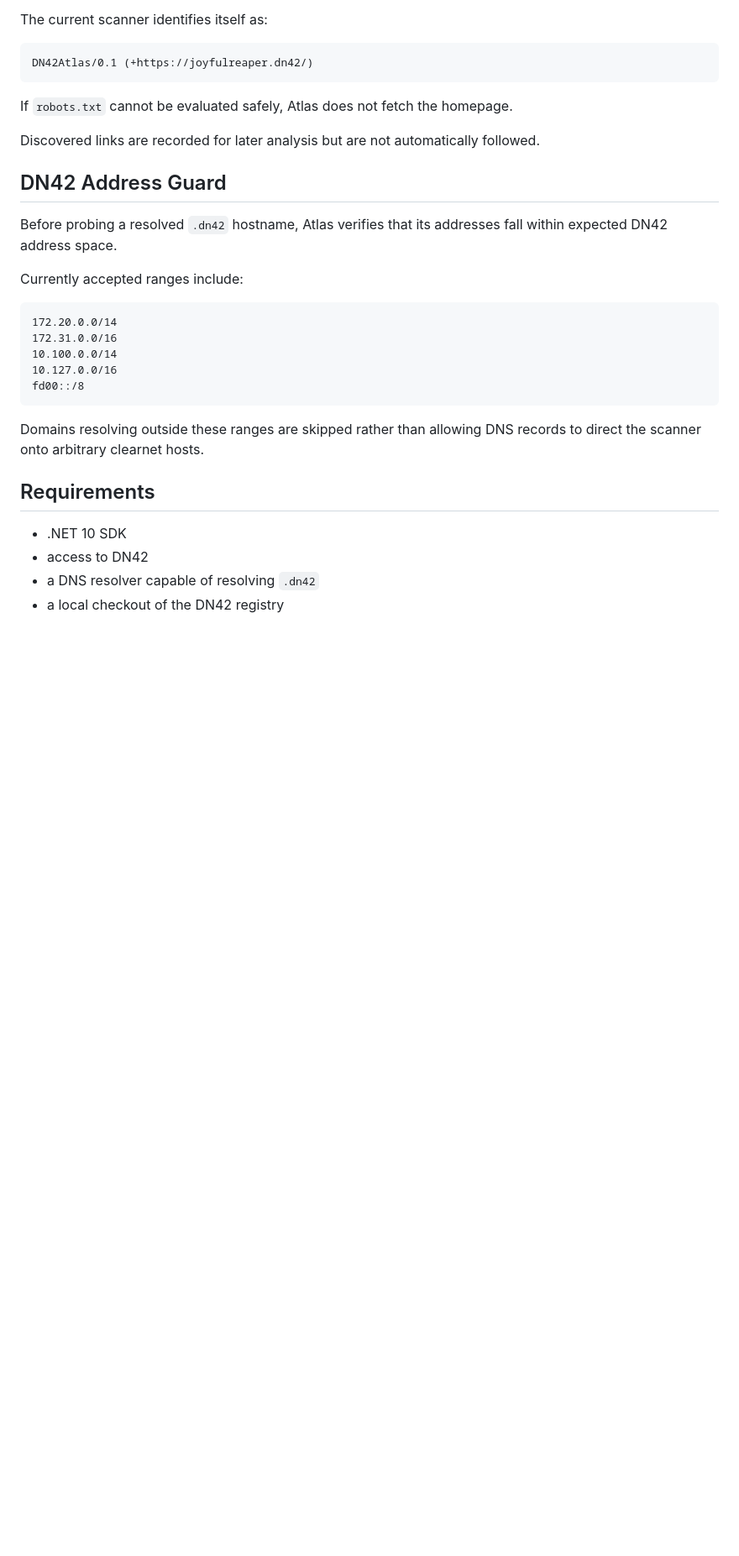
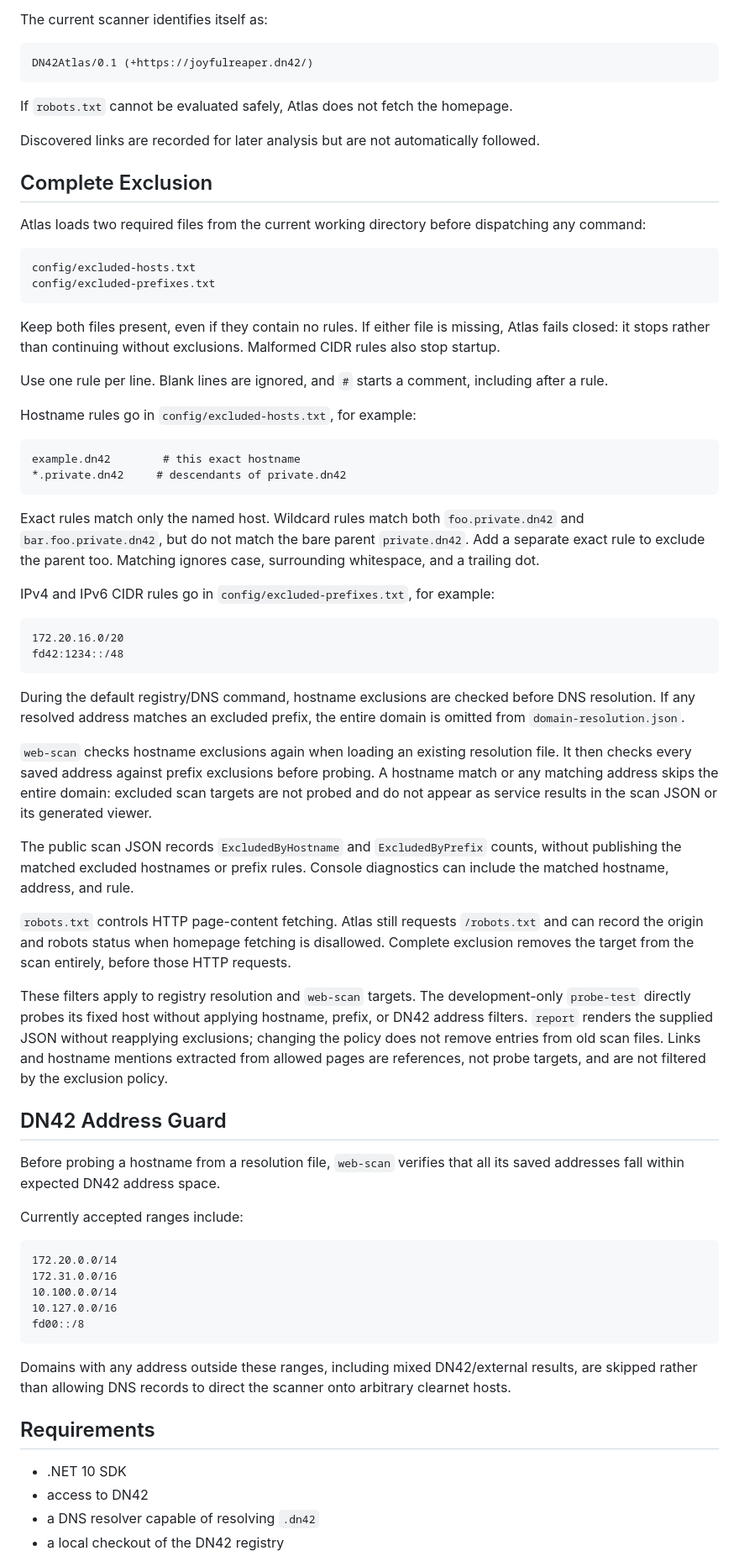
Before and after one commit to JoyfulReaper/DN42Atlas, a Markdown page: README.md, the part around one of its changes. Shown at 84% size. Drawn GitHub-style; blank space fills up the shorter version.

````diff
--- a/README.md
+++ b/README.md
@@ -60,9 +60,48 @@ If `robots.txt` cannot be evaluated safely, Atlas does not fetch the homepage.
 
 Discovered links are recorded for later analysis but are not automatically followed.
 
+## Complete Exclusion
+
+Atlas loads two required files from the current working directory before dispatching any command:
+
+```text
+config/excluded-hosts.txt
+config/excluded-prefixes.txt
+```
+
+Keep both files present, even if they contain no rules. If either file is missing, Atlas fails closed: it stops rather than continuing without exclusions. Malformed CIDR rules also stop startup.
+
+Use one rule per line. Blank lines are ignored, and `#` starts a comment, including after a rule.
+
+Hostname rules go in `config/excluded-hosts.txt`, for example:
+
+```text
+example.dn42        # this exact hostname
+*.private.dn42     # descendants of private.dn42
+```
+
+Exact rules match only the named host. Wildcard rules match both `foo.private.dn42` and `bar.foo.private.dn42`, but do not match the bare parent `private.dn42`. Add a separate exact rule to exclude the parent too. Matching ignores case, surrounding whitespace, and a trailing dot.
+
+IPv4 and IPv6 CIDR rules go in `config/excluded-prefixes.txt`, for example:
+
+```text
+172.20.16.0/20
+fd42:1234::/48
+```
+
+During the default registry/DNS command, hostname exclusions are checked before DNS resolution. If any resolved address matches an excluded prefix, the entire domain is omitted from `domain-resolution.json`.
+
+`web-scan` checks hostname exclusions again when loading an existing resolution file. It then checks every saved address against prefix exclusions before probing. A hostname match or any matching address skips the entire domain: excluded scan targets are not probed and do not appear as service results in the scan JSON or its generated viewer.
+
+The public scan JSON records `ExcludedByHostname` and `ExcludedByPrefix` counts, without publishing the matched excluded hostnames or prefix rules. Console diagnostics can include the matched hostname, address, and rule.
+
+`robots.txt` controls HTTP page-content fetching. Atlas still requests `/robots.txt` and can record the origin and robots status when homepage fetching is disallowed. Complete exclusion removes the target from the scan entirely, before those HTTP requests.
+
+These filters apply to registry resolution and `web-scan` targets. The development-only `probe-test` directly probes its fixed host without applying hostname, prefix, or DN42 address filters. `report` renders the supplied JSON without reapplying exclusions; changing the policy does not remove entries from old scan files. Links and hostname mentions extracted from allowed pages are references, not probe targets, and are not filtered by the exclusion policy.
+
 ## DN42 Address Guard
 
-Before probing a resolved `.dn42` hostname, Atlas verifies that its addresses fall within expected DN42 address space.
+Before probing a hostname from a resolution file, `web-scan` verifies that all its saved addresses fall within expected DN42 address space.
 
 Currently accepted ranges include:
 
@@ -74,7 +113,7 @@ Currently accepted ranges include:
 fd00::/8
 ```
 
-Domains resolving outside these ranges are skipped rather than allowing DNS records to direct the scanner onto arbitrary clearnet hosts.
+Domains with any address outside these ranges, including mixed DN42/external results, are skipped rather than allowing DNS records to direct the scanner onto arbitrary clearnet hosts.
 
 ## Requirements
 
````
Also changed, not shown: other parts of README.md (+60 -10 lines).
